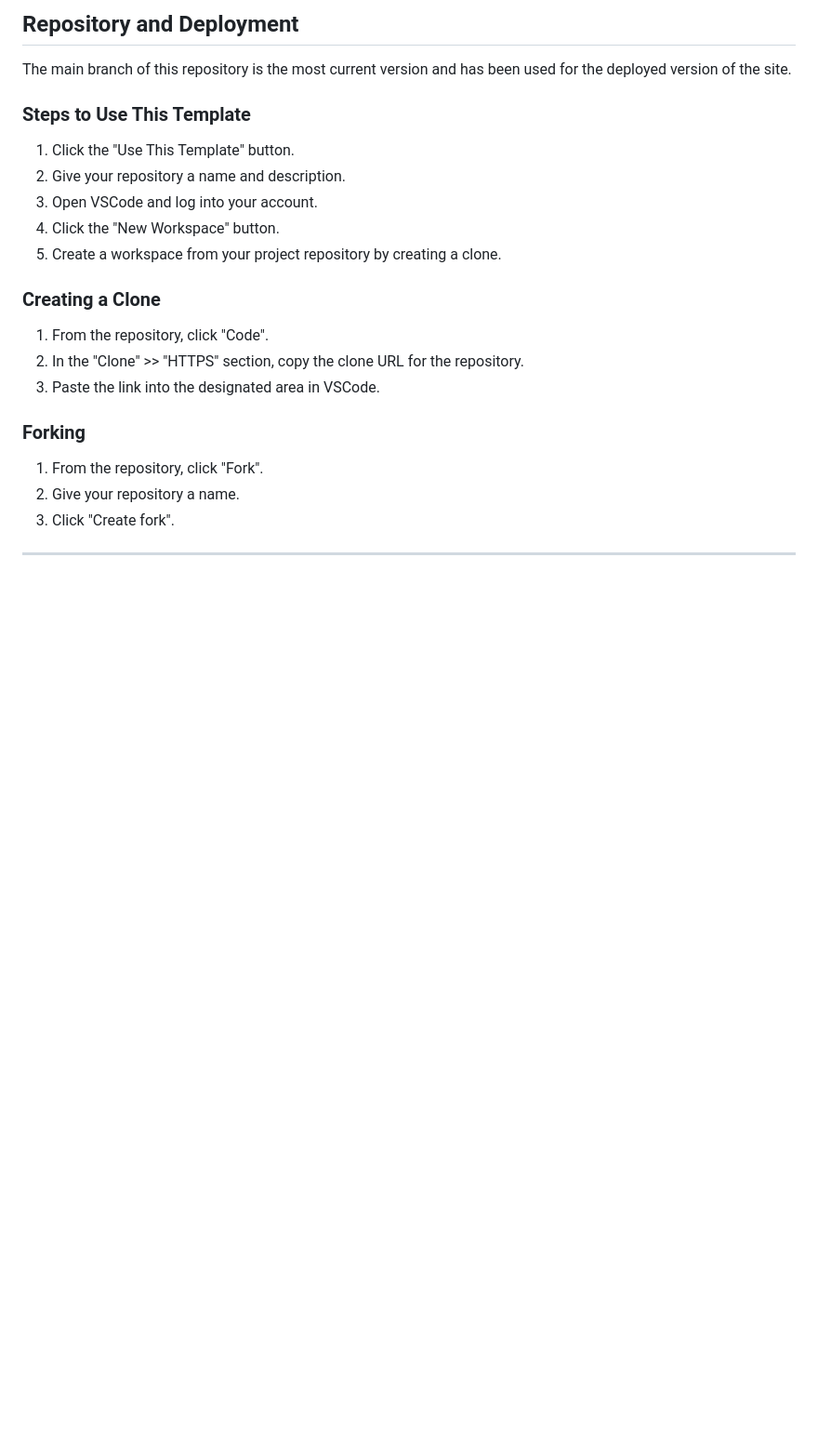
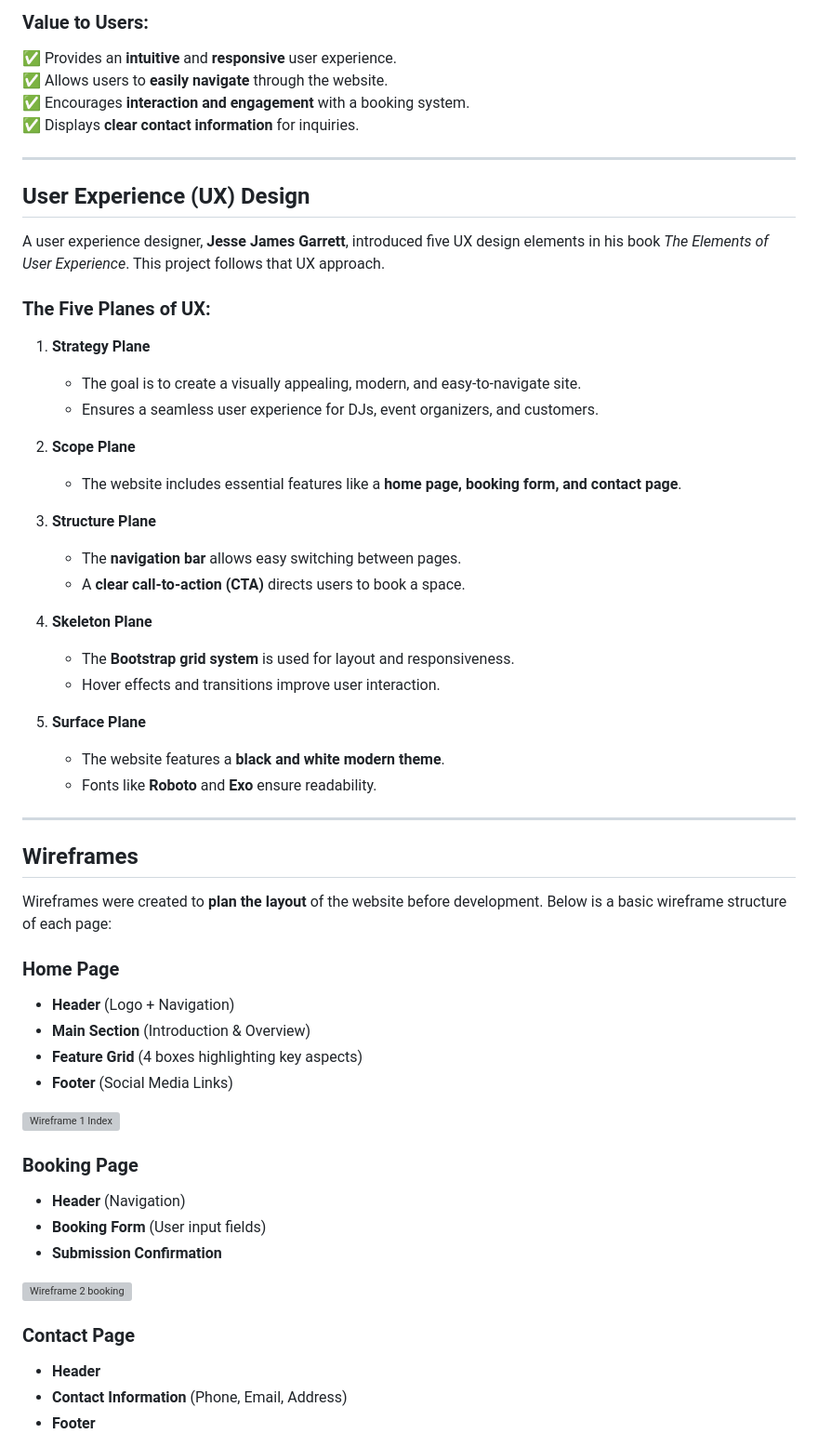
Before and after one commit to ellerbyluke/spinlabs-milestone1-, a Markdown page: vscode projects/README.md, the part around one of its changes. Shown at 93% size. GitHub-like rendering; blank space fills up the shorter version; grey boxes are pictures that could not be loaded.

Commit message:
Update README.md
updated second readme.md

```diff
--- a/vscode projects/README.md
+++ b/vscode projects/README.md
@@ -112,23 +14,57 @@ Chrome Dev Tools was used throughout the development of the project to test resp
-## Repository and Deployment
-
-The main branch of this repository is the most current version and has been used for the deployed version of the site.
-
-### Steps to Use This Template
-1. Click the "Use This Template" button.
-2. Give your repository a name and description.
-3. Open VSCode and log into your account.
-4. Click the "New Workspace" button.
-5. Create a workspace from your project repository by creating a clone.
-
-### Creating a Clone
-1. From the repository, click "Code".
-2. In the "Clone" >> "HTTPS" section, copy the clone URL for the repository.
-3. Paste the link into the designated area in VSCode.
-
-### Forking
-1. From the repository, click "Fork".
-2. Give your repository a name.
-3. Click "Create fork".
+### **Value to Users:**
+✅ Provides an **intuitive** and **responsive** user experience.
+✅ Allows users to **easily navigate** through the website.
+✅ Encourages **interaction and engagement** with a booking system.
+✅ Displays **clear contact information** for inquiries.
 
 ---
 
+## **User Experience (UX) Design**
+
+A user experience designer, **Jesse James Garrett**, introduced five UX design elements in his book *The Elements of User Experience*. This project follows that UX approach.
+
+### **The Five Planes of UX:**
+1. **Strategy Plane**
+   - The goal is to create a visually appealing, modern, and easy-to-navigate site.
+   - Ensures a seamless user experience for DJs, event organizers, and customers.
+
+2. **Scope Plane**
+   - The website includes essential features like a **home page, booking form, and contact page**.
+
+3. **Structure Plane**
+   - The **navigation bar** allows easy switching between pages.
+   - A **clear call-to-action (CTA)** directs users to book a space.
+
+4. **Skeleton Plane**
+   - The **Bootstrap grid system** is used for layout and responsiveness.
+   - Hover effects and transitions improve user interaction.
+
+5. **Surface Plane**
+   - The website features a **black and white modern theme**.
+   - Fonts like **Roboto** and **Exo** ensure readability.
+
+---
+
+## **Wireframes**
+Wireframes were created to **plan the layout** of the website before development. Below is a basic wireframe structure of each page:
+
+### **Home Page**
+- **Header** (Logo + Navigation)
+- **Main Section** (Introduction & Overview)
+- **Feature Grid** (4 boxes highlighting key aspects)
+- **Footer** (Social Media Links)
+
+![Wireframe 1 Index](./wireframes/wireframe%201%20index.png)
+
+### **Booking Page**
+- **Header** (Navigation)
+- **Booking Form** (User input fields)
+- **Submission Confirmation**
+
+![Wireframe 2 booking](./wireframes/wireframe%202%20booking.png)
+
+### **Contact Page**
+- **Header**
+- **Contact Information** (Phone, Email, Address)
+- **Footer**
+
```
Also changed, not shown: other parts of vscode projects/README.md (+118 -107 lines).
